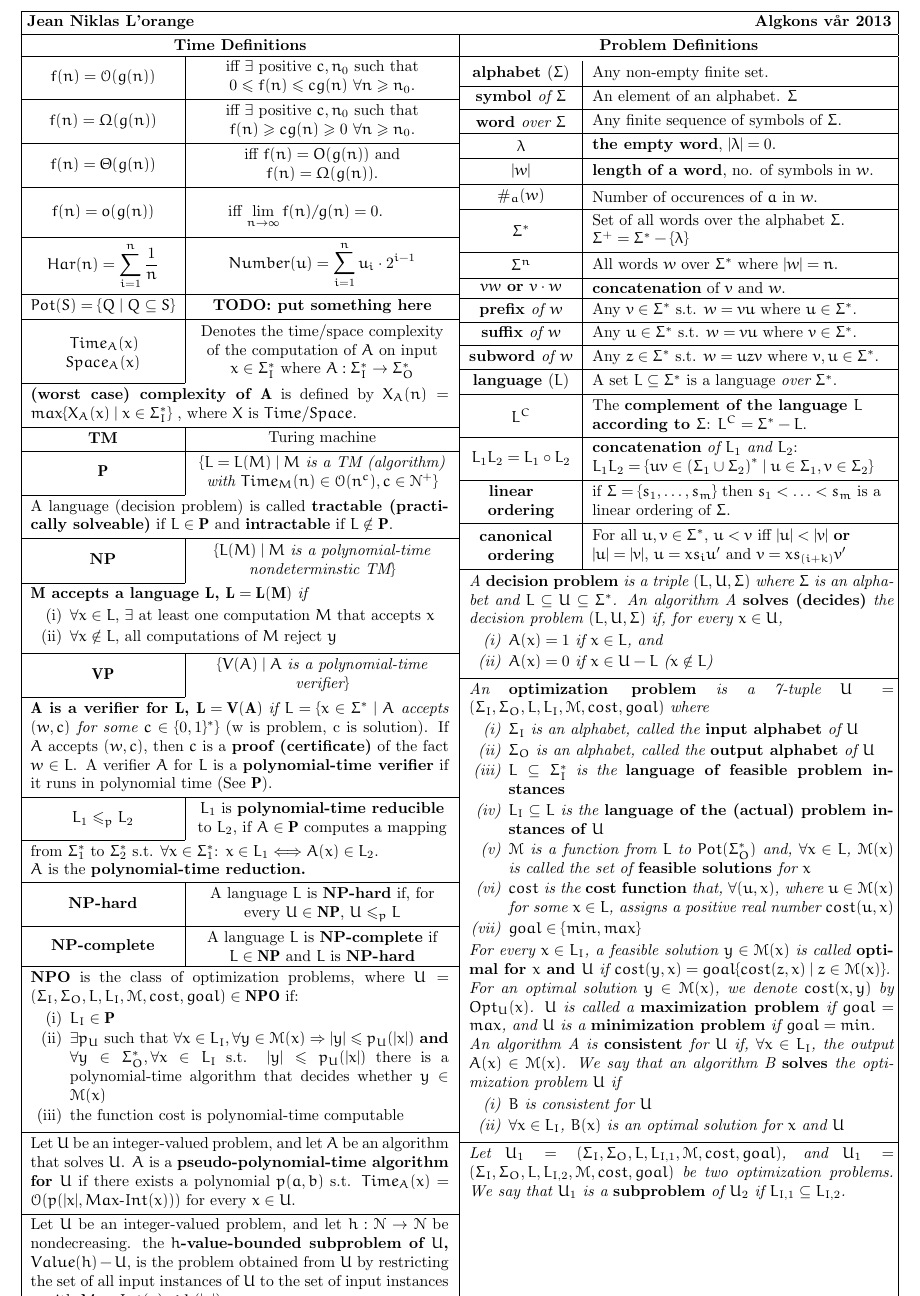
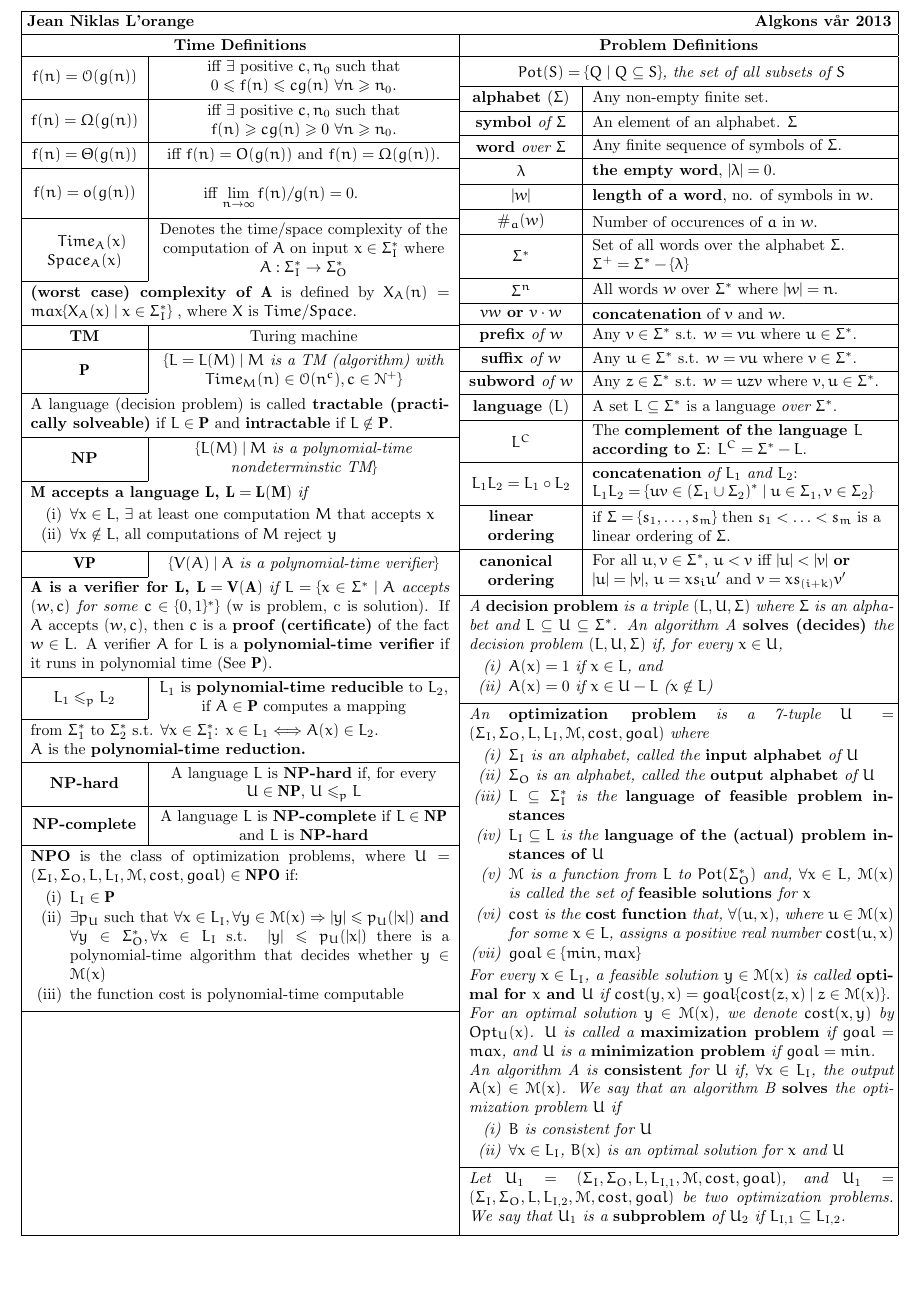
Before and after one commit to hyPiRion/TDT4125-cheatsheet, a LaTeX document (main.tex, which reads defns.tex, formulas.tex): part of page 2 of 2 before the commit and part of the page after it, cut so that both start at the same text, the shorter picture padded with empty space. Compiled offline with pdfLaTeX.

Commit message:
Reorder formulas.

```diff
--- a/defns.tex
+++ b/defns.tex
@@ -1,5 +1,7 @@
 \setlength{\tabcolsep}{6pt}
 \begin{tabu} to \linewidth {>{\bfseries}X[-2.5, c, m] | X[l,m]}
+  \multicolumn{2}{>{\itshape}p{\dimexpr 1.4\tabucolX+\tabcolsep+\arrayrulewidth\relax}}
+  {\centering $Pot(S) = \{Q \mid Q \subseteq S\}$, the set of all subsets of $S$} \\ \hline
   alphabet \norm{($\Sigma$)} & Any non-empty finite set.\\ \hline
   symbol {\it of $\Sigma$} & An element of an alphabet.
   $\Sigma$\\ \hline
--- a/formulas.tex
+++ b/formulas.tex
@@ -9,26 +9,23 @@
   \\ \hline
   $f(n) = o(g(n))$ & \vspace{0.7\baselineskip} iff $\displaystyle \lim_{n \to \infty}
   f(n)/g(n) = 0$. \newline \vspace{-0.2\baselineskip} \\ \hline
-  $\displaystyle Har(n) = \sum_{i=1}^n \frac1n$ & $\displaystyle Number(u) =
-  \sum_{i=1}^n u_i \cdot 2^{i-1}$ \\ \hline
-  $Pot(S) = \{Q \mid Q \subseteq S\}$ & {\bf TODO: put something here} \\ \hline
   \vspace{-\baselineskip} ~~~~$Time_A(x)$ \newline $Space_A(x)$ &
   Denotes the time/space complexity of the computation of $A$ on input $x \in
   \Sigma_I^*$ where $A: \Sigma_I^* \rightarrow \Sigma_O^*$ \\ \cline{1-1}
-  \multicolumn{2}{p{\dimexpr 1.6\tabucolX+\tabcolsep+\arrayrulewidth\relax}}
+  \multicolumn{2}{p{\dimexpr 1.4\tabucolX+\tabcolsep+\arrayrulewidth\relax}}
   {{\bf (worst case) complexity of $\mathbf{A}$} is defined by
     $X_A(n) = max\{X_A(x) \mid x \in \Sigma_I^*\}$ , where $X$ is
     $Time$/$Space$.} \\ \hline
   {\bf TM} & Turing machine \\ \hline
   $\mathbf{P}$ & \it $\{L = L(M) \mid M $ is a TM (algorithm) with
   $Time_M(n) \in \mathcal{O}(n^c), c \in \mathcal{N}^+ \}$ \\ \cline{1-1}
-  \multicolumn{2}{p{\dimexpr 1.6\tabucolX+\tabcolsep+\arrayrulewidth\relax}}
+  \multicolumn{2}{p{\dimexpr 1.4\tabucolX+\tabcolsep+\arrayrulewidth\relax}}
   {A language (decision problem) is called {\bf tractable (practically
       solveable)} if $L \in \mathbf{P}$ and {\bf intractable} if
     $L \notin \mathbf{P}$.}\\ \hline
   {\bf NP} & $\{L(M) \mid M $ \em is a polynomial-time nondeterminstic TM$\}$
   \\ \cline{1-1}
-  \multicolumn{2}{p{\dimexpr 1.6\tabucolX+\tabcolsep+\arrayrulewidth\relax}}
+  \multicolumn{2}{p{\dimexpr 1.4\tabucolX+\tabcolsep+\arrayrulewidth\relax}}
   {\textbf{$\mathbf{M}$ accepts a language $\mathbf{L}$, $\mathbf{L = L(M)}$}
   \textit{if}
    \begin{enumerate} \itemsep1pt \parskip0pt \parsep0pt \vspace{-\medskipamount}
@@ -38,7 +35,7 @@
    \vspace{-\medskipamount}\end{enumerate}}\\ \hline
   $\mathbf{VP}$ & $\{V(A) \mid A$ \em is a polynomial-time
   verifier$\}$ \\ \cline{1-1}
-  \multicolumn{2}{p{\dimexpr 1.6\tabucolX+\tabcolsep+\arrayrulewidth\relax}}
+  \multicolumn{2}{p{\dimexpr 1.4\tabucolX+\tabcolsep+\arrayrulewidth\relax}}
   {{\bf $\mathbf{A}$ is a verifier for $\mathbf{L}$, $\mathbf{L = V(A)}$}
   {\em if $L = \{x \in \Sigma^* \mid A$ accepts $(w,c)$ for some
   $c\in \{0,1\}^*\}$} (w is problem, c is solution). If $A$ accepts $(w,c)$,
@@ -47,7 +44,7 @@
   $\mathbf{P}$).}\\ \hline
   $L_1 \leq_p L_2$ & $L_1$ is {\bf polynomial-time reducible} to $L_2$, if
   $A \in \mathbf{P}$ computes a mapping \\ \cline{1-1}
-  \multicolumn{2}{p{\dimexpr 1.6\tabucolX+\tabcolsep+\arrayrulewidth\relax}}
+  \multicolumn{2}{p{\dimexpr 1.4\tabucolX+\tabcolsep+\arrayrulewidth\relax}}
   {from $\Sigma_1^*$ to $\Sigma_2^*$ s.t. $\forall x \in \Sigma_1^*$:
   $x \in L_1 \Longleftrightarrow A(x) \in L_2$. \newline $A$ is the {\bf polynomial-time
   reduction.}}\\ \hline
@@ -66,17 +63,7 @@
   is a polynomial-time algorithm that decides whether $y \in \mathcal{M}(x)$
   \item the function cost is polynomial-time computable
   \vspace{-\medskipamount}\end{enumerate}}\\ \hline
-%  \multicolumn{2}{p{\dimexpr 1.6\tabucolX+\tabcolsep+\arrayrulewidth\relax}}
+%  \multicolumn{2}{p{\dimexpr 1.4\tabucolX+\tabcolsep+\arrayrulewidth\relax}}
 %  {foo} \\ \hline
-  \multicolumn{2}{p{\dimexpr 1.6\tabucolX+\tabcolsep+\arrayrulewidth\relax}}
-  {Let $U$ be an integer-valued problem, and let $A$ be an algorithm that solves
-    $U$. $A$ is a {\bf pseudo-polynomial-time algorithm for $U$} if there exists
-    a polynomial $p(a,b)$ s.t. $Time_A(x) = \mathcal{O}(p(|x|,
-    Max\text{-}Int(x)))$ for every $x \in U$.} \\ \hline
-  \multicolumn{2}{p{\dimexpr 1.6\tabucolX+\tabcolsep+\arrayrulewidth\relax}}
-  {Let $U$ be an integer-valued problem, and let $h : \mathcal{N} \rightarrow
-    \mathcal{N}$ be nondecreasing. the {\bf $h$-value-bounded subproblem of $U$,
-  $Value(h)-U$}, is the problem obtained from $U$ by restricting the set of all
-    input instances of $U$ to the set of input instances $x$ with
-    $Max\text{-}Int(x) \leq h(|x|)$.} \\ \hline
+
 \end{tabu}
```
Also changed, not shown: random.tex (added, +16 -0 lines), formulas.tex (2 more changed lines).
